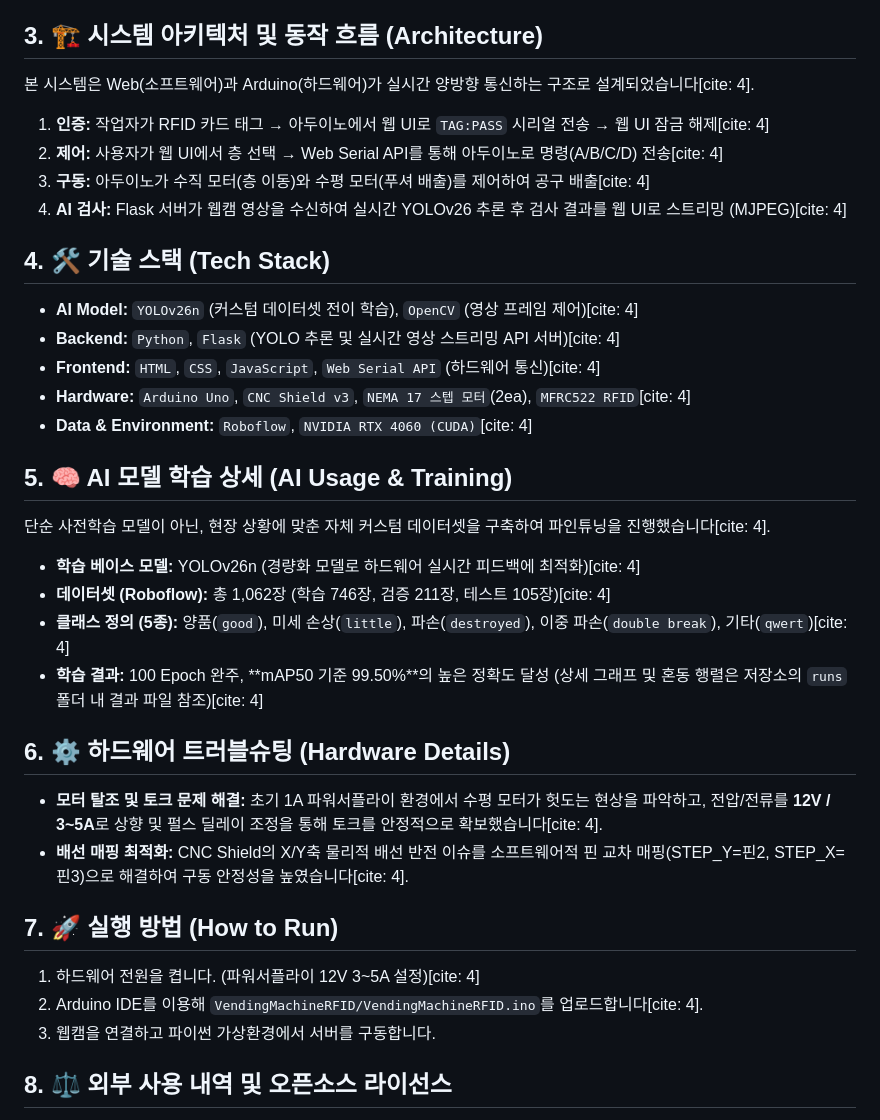
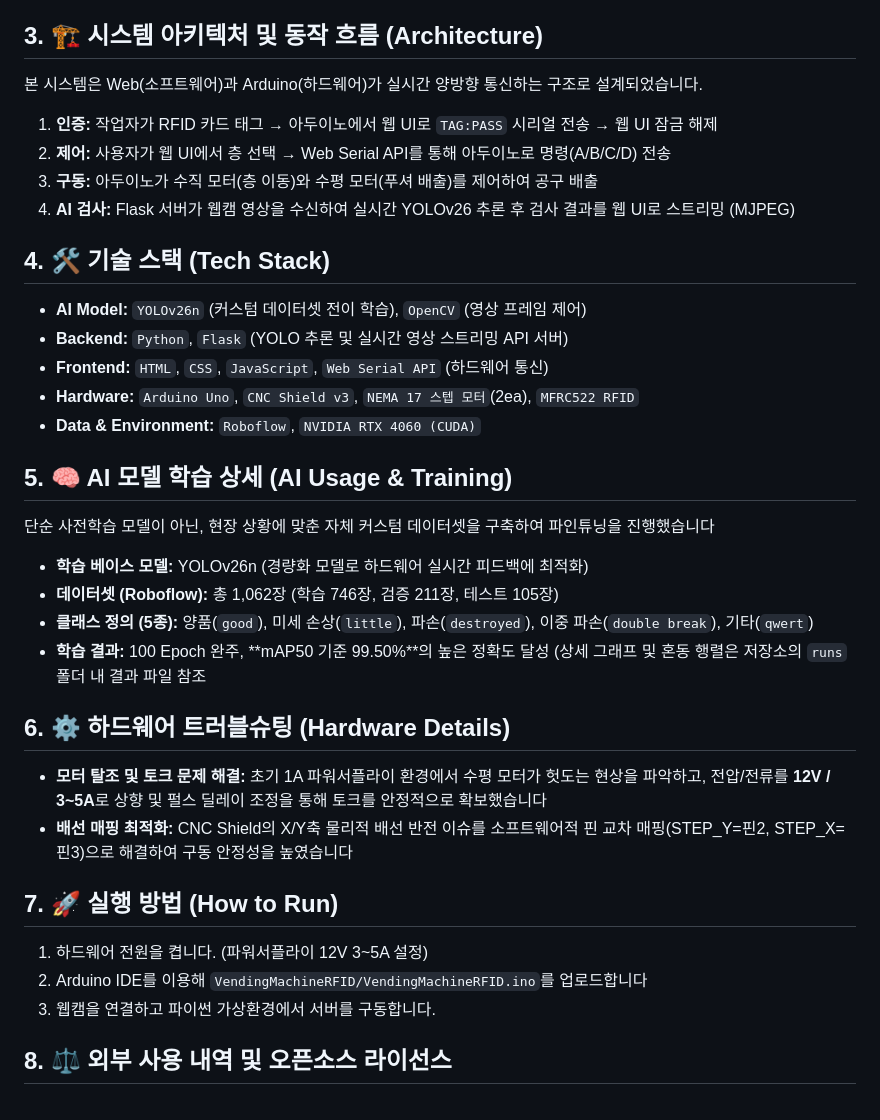
Before and after one commit to sgsgsg26/tooltorial, a Markdown page: README.md, the part around the change. Rendered like a GitHub page.

```diff
--- a/README.md
+++ b/README.md
@@ -14,35 +14,35 @@ YOLOv26 비전 AI와 아두이노 하드웨어 제어를 결합하여, **불량
 * **스마트 자동 배출:** Web Serial API를 활용해 웹 브라우저에서 아두이노를 직접 제어하며, RFID 인증을 거쳐 지정된 층의 공구를 스텝 모터로 밀어냅니다.
 
 ## 3. 🏗️ 시스템 아키텍처 및 동작 흐름 (Architecture)
-본 시스템은 Web(소프트웨어)과 Arduino(하드웨어)가 실시간 양방향 통신하는 구조로 설계되었습니다[cite: 4].
+본 시스템은 Web(소프트웨어)과 Arduino(하드웨어)가 실시간 양방향 통신하는 구조로 설계되었습니다.
 
-1. **인증:** 작업자가 RFID 카드 태그 → 아두이노에서 웹 UI로 `TAG:PASS` 시리얼 전송 → 웹 UI 잠금 해제[cite: 4]
-2. **제어:** 사용자가 웹 UI에서 층 선택 → Web Serial API를 통해 아두이노로 명령(A/B/C/D) 전송[cite: 4]
-3. **구동:** 아두이노가 수직 모터(층 이동)와 수평 모터(푸셔 배출)를 제어하여 공구 배출[cite: 4]
-4. **AI 검사:** Flask 서버가 웹캠 영상을 수신하여 실시간 YOLOv26 추론 후 검사 결과를 웹 UI로 스트리밍 (MJPEG)[cite: 4]
+1. **인증:** 작업자가 RFID 카드 태그 → 아두이노에서 웹 UI로 `TAG:PASS` 시리얼 전송 → 웹 UI 잠금 해제
+2. **제어:** 사용자가 웹 UI에서 층 선택 → Web Serial API를 통해 아두이노로 명령(A/B/C/D) 전송
+3. **구동:** 아두이노가 수직 모터(층 이동)와 수평 모터(푸셔 배출)를 제어하여 공구 배출
+4. **AI 검사:** Flask 서버가 웹캠 영상을 수신하여 실시간 YOLOv26 추론 후 검사 결과를 웹 UI로 스트리밍 (MJPEG)
 
 ## 4. 🛠️ 기술 스택 (Tech Stack)
-* **AI Model:** `YOLOv26n` (커스텀 데이터셋 전이 학습), `OpenCV` (영상 프레임 제어)[cite: 4]
-* **Backend:** `Python`, `Flask` (YOLO 추론 및 실시간 영상 스트리밍 API 서버)[cite: 4]
-* **Frontend:** `HTML`, `CSS`, `JavaScript`, `Web Serial API` (하드웨어 통신)[cite: 4]
-* **Hardware:** `Arduino Uno`, `CNC Shield v3`, `NEMA 17 스텝 모터`(2ea), `MFRC522 RFID`[cite: 4]
-* **Data & Environment:** `Roboflow`, `NVIDIA RTX 4060 (CUDA)`[cite: 4]
+* **AI Model:** `YOLOv26n` (커스텀 데이터셋 전이 학습), `OpenCV` (영상 프레임 제어)
+* **Backend:** `Python`, `Flask` (YOLO 추론 및 실시간 영상 스트리밍 API 서버)
+* **Frontend:** `HTML`, `CSS`, `JavaScript`, `Web Serial API` (하드웨어 통신)
+* **Hardware:** `Arduino Uno`, `CNC Shield v3`, `NEMA 17 스텝 모터`(2ea), `MFRC522 RFID`
+* **Data & Environment:** `Roboflow`, `NVIDIA RTX 4060 (CUDA)`
 
 ## 5. 🧠 AI 모델 학습 상세 (AI Usage & Training)
-단순 사전학습 모델이 아닌, 현장 상황에 맞춘 자체 커스텀 데이터셋을 구축하여 파인튜닝을 진행했습니다[cite: 4].
+단순 사전학습 모델이 아닌, 현장 상황에 맞춘 자체 커스텀 데이터셋을 구축하여 파인튜닝을 진행했습니다
 
-* **학습 베이스 모델:** YOLOv26n (경량화 모델로 하드웨어 실시간 피드백에 최적화)[cite: 4]
-* **데이터셋 (Roboflow):** 총 1,062장 (학습 746장, 검증 211장, 테스트 105장)[cite: 4]
-* **클래스 정의 (5종):** 양품(`good`), 미세 손상(`little`), 파손(`destroyed`), 이중 파손(`double break`), 기타(`qwert`)[cite: 4]
-* **학습 결과:** 100 Epoch 완주, **mAP50 기준 99.50%**의 높은 정확도 달성 (상세 그래프 및 혼동 행렬은 저장소의 `runs` 폴더 내 결과 파일 참조)[cite: 4]
+* **학습 베이스 모델:** YOLOv26n (경량화 모델로 하드웨어 실시간 피드백에 최적화)
+* **데이터셋 (Roboflow):** 총 1,062장 (학습 746장, 검증 211장, 테스트 105장)
+* **클래스 정의 (5종):** 양품(`good`), 미세 손상(`little`), 파손(`destroyed`), 이중 파손(`double break`), 기타(`qwert`)
+* **학습 결과:** 100 Epoch 완주, **mAP50 기준 99.50%**의 높은 정확도 달성 (상세 그래프 및 혼동 행렬은 저장소의 `runs` 폴더 내 결과 파일 참조
 
 ## 6. ⚙️ 하드웨어 트러블슈팅 (Hardware Details)
-* **모터 탈조 및 토크 문제 해결:** 초기 1A 파워서플라이 환경에서 수평 모터가 헛도는 현상을 파악하고, 전압/전류를 **12V / 3~5A**로 상향 및 펄스 딜레이 조정을 통해 토크를 안정적으로 확보했습니다[cite: 4].
-* **배선 매핑 최적화:** CNC Shield의 X/Y축 물리적 배선 반전 이슈를 소프트웨어적 핀 교차 매핑(STEP_Y=핀2, STEP_X=핀3)으로 해결하여 구동 안정성을 높였습니다[cite: 4].
+* **모터 탈조 및 토크 문제 해결:** 초기 1A 파워서플라이 환경에서 수평 모터가 헛도는 현상을 파악하고, 전압/전류를 **12V / 3~5A**로 상향 및 펄스 딜레이 조정을 통해 토크를 안정적으로 확보했습니다
+* **배선 매핑 최적화:** CNC Shield의 X/Y축 물리적 배선 반전 이슈를 소프트웨어적 핀 교차 매핑(STEP_Y=핀2, STEP_X=핀3)으로 해결하여 구동 안정성을 높였습니다
 
 ## 7. 🚀 실행 방법 (How to Run)
-1. 하드웨어 전원을 켭니다. (파워서플라이 12V 3~5A 설정)[cite: 4]
-2. Arduino IDE를 이용해 `VendingMachineRFID/VendingMachineRFID.ino`를 업로드합니다[cite: 4].
+1. 하드웨어 전원을 켭니다. (파워서플라이 12V 3~5A 설정)
+2. Arduino IDE를 이용해 `VendingMachineRFID/VendingMachineRFID.ino`를 업로드합니다
 3. 웹캠을 연결하고 파이썬 가상환경에서 서버를 구동합니다.
 
 ## 8. ⚖️ 외부 사용 내역 및 오픈소스 라이선스
```
